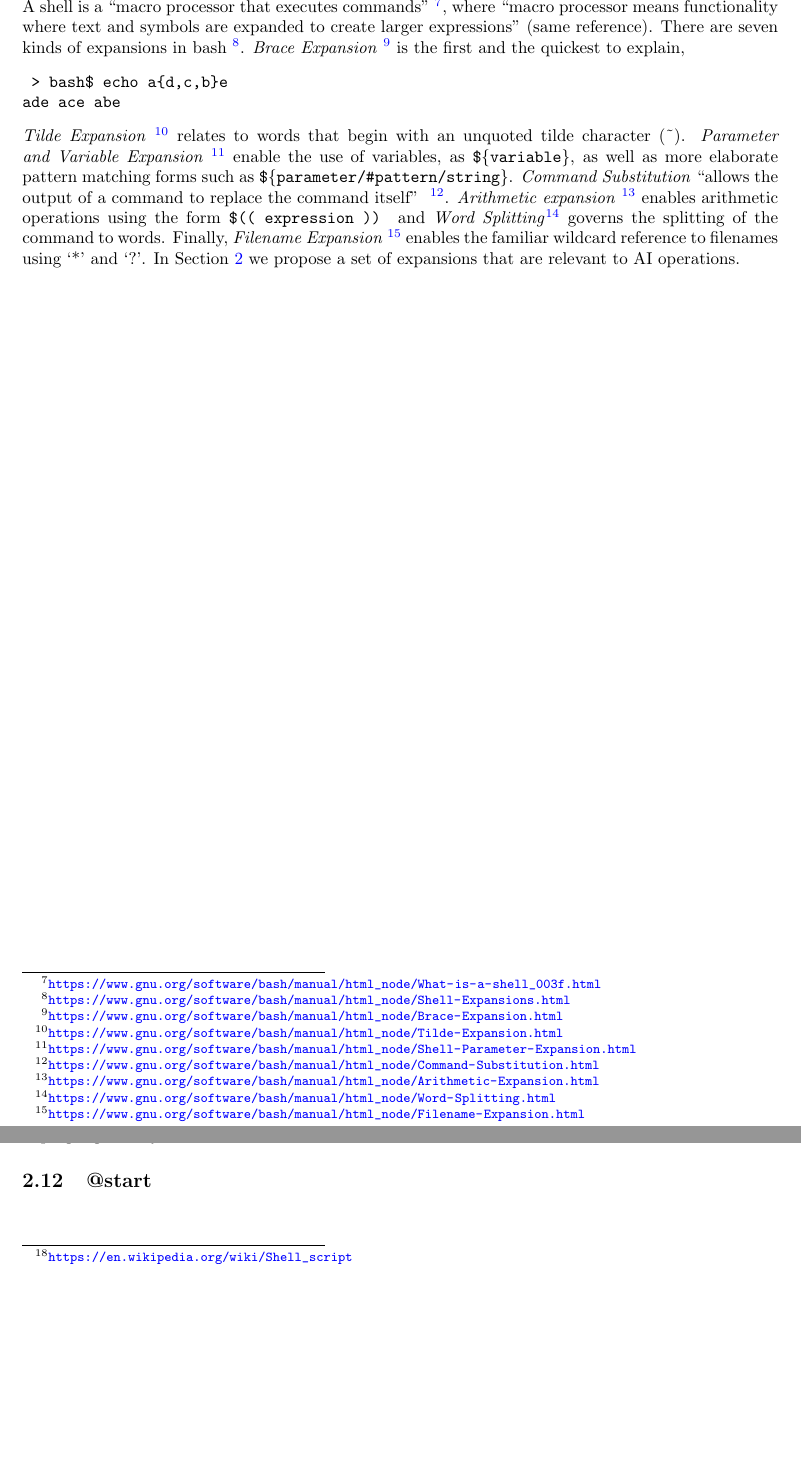
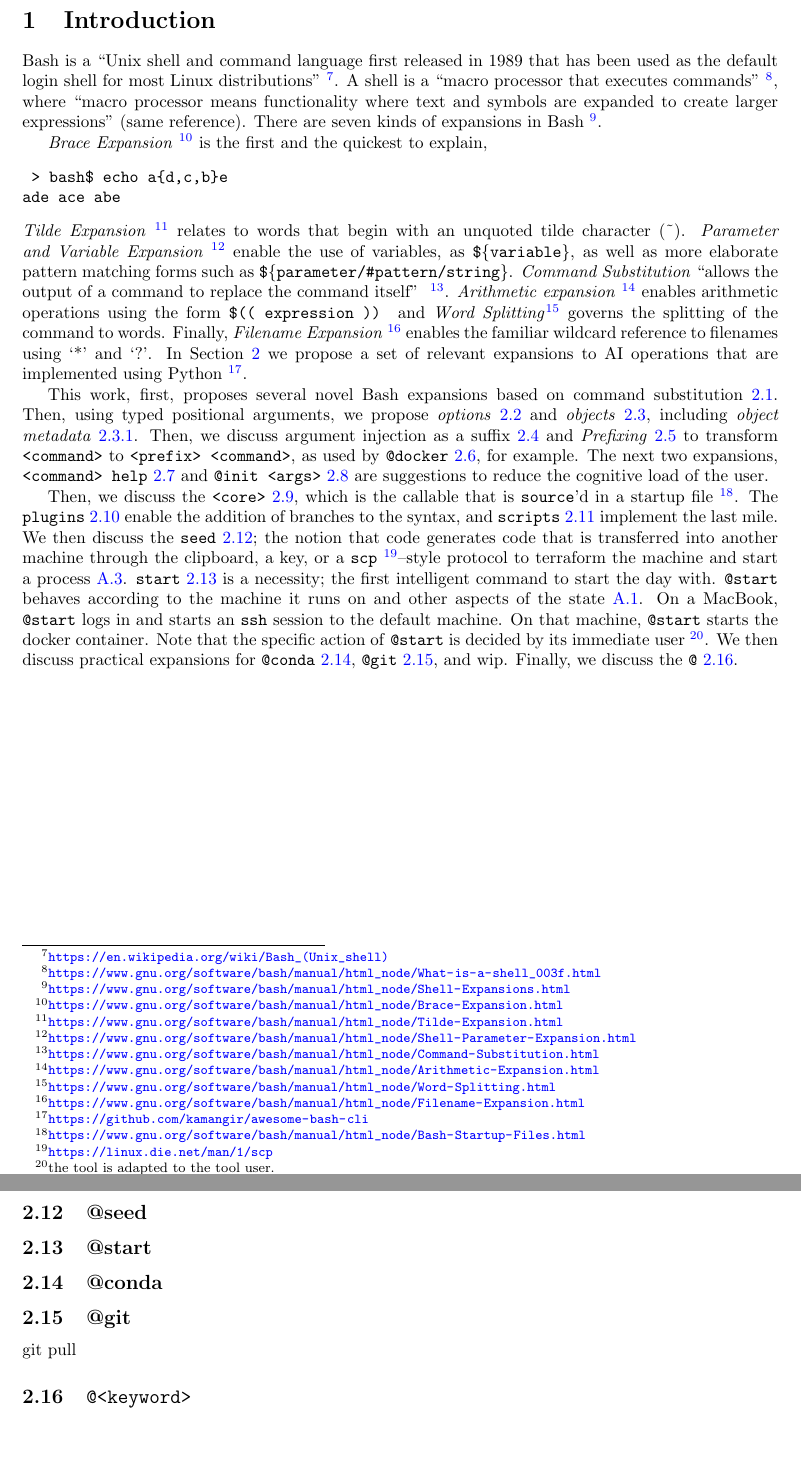
Before and after one commit to kamangir/giza, a LaTeX paper (tex/giza.tex, which reads tex/_intro/_intro.tex, tex/consts.tex, tex/expansions/at_sign.tex): two parts of pages 3 and 5 of 10 before the commit and two parts of pages 3 and 6 of 11 after it, joined at a grey line, cut at the place of the change, the shorter picture padded with empty space. Compiled offline with pdfLaTeX.

Commit message:
Updates from Overleaf

```diff
--- /dev/null
+++ b/tex/_intro/_intro.tex
@@ -0,0 +1,18 @@
+\section{Introduction}
+\label{intro}
+
+Bash is a \enquote{Unix shell and command language first released in 1989 that has been used as the default login shell for most Linux distributions}~\footurl{https://en.wikipedia.org/wiki/Bash_(Unix_shell)}. A shell is a \enquote{macro processor that executes commands}~\footurl{https://www.gnu.org/software/bash/manual/html_node/What-is-a-shell_003f.html}, where \enquote{macro processor means functionality where text and symbols are expanded to create larger expressions} (same reference). There are seven kinds of expansions in Bash~\footurl{https://www.gnu.org/software/bash/manual/html_node/Shell-Expansions.html}.
+
+\emph{Brace Expansion}~\footurl{https://www.gnu.org/software/bash/manual/html_node/Brace-Expansion.html} is the first and the quickest to explain,
+%
+\begin{verbatim}
+ > bash$ echo a{d,c,b}e
+ade ace abe
+\end{verbatim}
+%
+\emph{Tilde Expansion}~\footurl{https://www.gnu.org/software/bash/manual/html_node/Tilde-Expansion.html} relates to words that begin with an unquoted tilde character (\textasciitilde). \emph{Parameter and Variable Expansion}~\footurl{https://www.gnu.org/software/bash/manual/html_node/Shell-Parameter-Expansion.html} enable the use of variables, as \texttt{\$\{variable\}}, as well as more elaborate pattern matching forms such as \texttt{\$\{parameter/\#pattern/string\}}. \emph{Command Substitution} \enquote{allows the output of a command to replace the command itself} ~\footurl{https://www.gnu.org/software/bash/manual/html_node/Command-Substitution.html}. \emph{Arithmetic expansion}~\footurl{https://www.gnu.org/software/bash/manual/html_node/Arithmetic-Expansion.html} enables arithmetic operations using the form \texttt{\$(( expression ))
+} and \emph{Word Splitting}\footurl{https://www.gnu.org/software/bash/manual/html_node/Word-Splitting.html} governs the splitting of the command to words. Finally, \emph{Filename Expansion}~\footurl{https://www.gnu.org/software/bash/manual/html_node/Filename-Expansion.html} enables the familiar wildcard reference to filenames using `*' and `?'. In Section~\ref{expansions} we propose a set of relevant expansions to AI operations that are implemented using Python~\footurl{https://github.com/kamangir/awesome-bash-cli}.
+
+This work, first, proposes several novel Bash expansions based on command substitution~\ref{command_substitution}. Then, using typed positional arguments, we propose \emph{options}~\ref{options} and \emph{objects}~\ref{objects}, including \emph{object metadata}~\ref{object_metadata}. Then, we discuss argument injection as a suffix~\ref{expansions_param_injection} and \emph{Prefixing}~\ref{prefixing} to transform \texttt{<command>} to \texttt{<prefix> <command>}, as used by \texttt{@docker}~\ref{docker}, for example. The next two expansions, \texttt{<command> help}~\ref{help} and \texttt{@init <args>}~\ref{init} are suggestions to reduce the cognitive load of the user.
+
+Then, we discuss the \texttt{<core>}~\ref{core}, which is the callable that is \texttt{source}'d in a startup file~\footurl{https://www.gnu.org/software/bash/manual/html_node/Bash-Startup-Files.html}. The \texttt{plugins}~\ref{plugins} enable the addition of branches to the syntax, and \texttt{scripts}~\ref{scripts} implement the last mile. We then discuss the \texttt{seed}~\ref{seed}; the notion that code generates code that is transferred into another machine through the clipboard, a key, or a \texttt{scp}~\footurl{https://linux.die.net/man/1/scp}--style protocol to terraform the machine and start a process~\ref{commands}. \texttt{start}~\ref{start} is a necessity; the first intelligent command to start the day with. \texttt{@start} behaves according to the machine it runs on and other aspects of the state~\ref{machine}. On a MacBook, \texttt{@start} logs in and starts an \texttt{ssh} session to the default machine. On that machine, \texttt{@start} starts the docker container. Note that the specific action of \texttt{@start} is decided by its immediate user~\footnote{the tool is adapted to the tool user.}. We then discuss practical expansions for \texttt{@conda}~\ref{conda}, \texttt{@git}~\ref{git}, and wip. Finally, we discuss the \texttt{@}~\ref{at_sign}.
--- a/tex/consts.tex
+++ b/tex/consts.tex
@@ -1,4 +1,4 @@
-\newcommand{\revision}{1.69.1}
+\newcommand{\revision}{1.74.1}
 
 \newcommand{\footurl}[1]{\footnote{\url{#1}}}
 
--- /dev/null
+++ b/tex/expansions/at_sign.tex
@@ -0,0 +1,2 @@
+\subsection{\texttt{@<keyword>}}
+\label{at_sign}
--- /dev/null
+++ b/tex/expansions/conda.tex
@@ -0,0 +1,2 @@
+\subsection{@conda}
+\label{conda}
--- a/tex/expansions/seed.tex
+++ b/tex/expansions/seed.tex
@@ -1,2 +1,2 @@
-\subsection{seed}
+\subsection{@seed}
 \label{seed}
--- a/tex/giza.tex
+++ b/tex/giza.tex
@@ -16,7 +16,7 @@
 
 \input{tex/consts}
 
-\title{$\nabla$ giza: A Recipe for AI Languages}
+\title{$\nabla$ giza: A Related Set of Bash Expansions of Relevance to AI}
 \author{Arash Abadpour - arash@abadpour.com}
 
 \begin{document}
@@ -27,7 +27,7 @@
 
 \input{tex/frontmatter/background}
 
-\include{tex/intro/_intro}
+\include{tex/_intro/_intro}
 \include{tex/expansions/_expansions}
 \include{tex/examples/_examples}
 
--- a/tex/intro/_intro.tex
+++ /dev/null
@@ -1,12 +0,0 @@
-\section{Introduction}
-\label{intro}
-
-A shell is a \enquote{macro processor that executes commands}~\footurl{https://www.gnu.org/software/bash/manual/html_node/What-is-a-shell_003f.html}, where \enquote{macro processor means functionality where text and symbols are expanded to create larger expressions} (same reference). There are seven kinds of expansions in bash~\footurl{https://www.gnu.org/software/bash/manual/html_node/Shell-Expansions.html}. \emph{Brace Expansion}~\footurl{https://www.gnu.org/software/bash/manual/html_node/Brace-Expansion.html} is the first and the quickest to explain,
-%
-\begin{verbatim}
- > bash$ echo a{d,c,b}e
-ade ace abe
-\end{verbatim}
-%
-\emph{Tilde Expansion}~\footurl{https://www.gnu.org/software/bash/manual/html_node/Tilde-Expansion.html} relates to words that begin with an unquoted tilde character (\textasciitilde). \emph{Parameter and Variable Expansion}~\footurl{https://www.gnu.org/software/bash/manual/html_node/Shell-Parameter-Expansion.html} enable the use of variables, as \texttt{\$\{variable\}}, as well as more elaborate pattern matching forms such as \texttt{\$\{parameter/\#pattern/string\}}. \emph{Command Substitution} \enquote{allows the output of a command to replace the command itself} ~\footurl{https://www.gnu.org/software/bash/manual/html_node/Command-Substitution.html}. \emph{Arithmetic expansion}~\footurl{https://www.gnu.org/software/bash/manual/html_node/Arithmetic-Expansion.html} enables arithmetic operations using the form \texttt{\$(( expression ))
-} and \emph{Word Splitting}\footurl{https://www.gnu.org/software/bash/manual/html_node/Word-Splitting.html} governs the splitting of the command to words. Finally, \emph{Filename Expansion}~\footurl{https://www.gnu.org/software/bash/manual/html_node/Filename-Expansion.html} enables the familiar wildcard reference to filenames using `*' and `?'. In Section~\ref{expansions} we propose a set of expansions that are relevant to AI operations.
```
Also changed, not shown: tex/expansions/_expansions.tex (+9 -5 lines), tex/expansions/docker.tex (added, +2 -0 lines), tex/expansions/init.tex (added, +4 -0 lines), tex/expansions/prefixing.tex (+1 -1 lines), tex/frontmatter/abstract.tex (+2 -0 lines).
